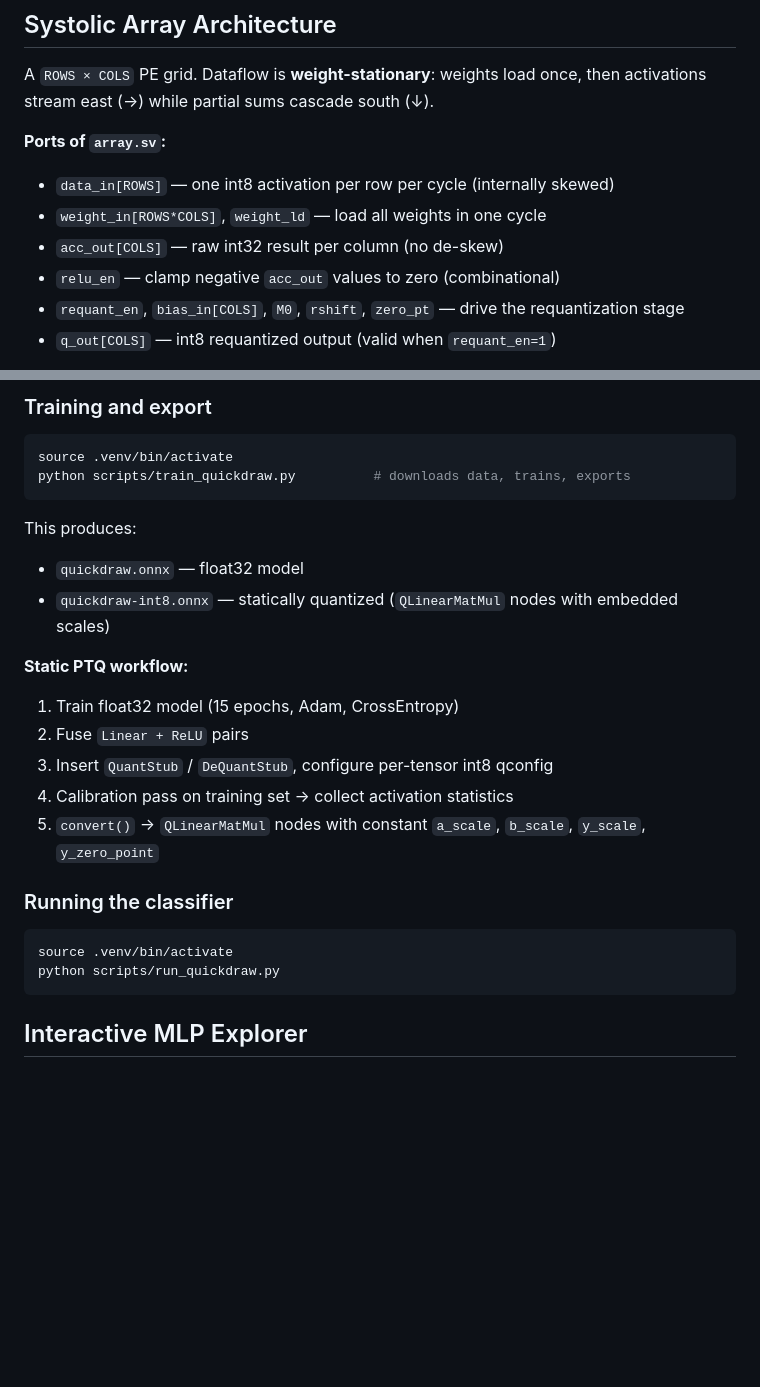
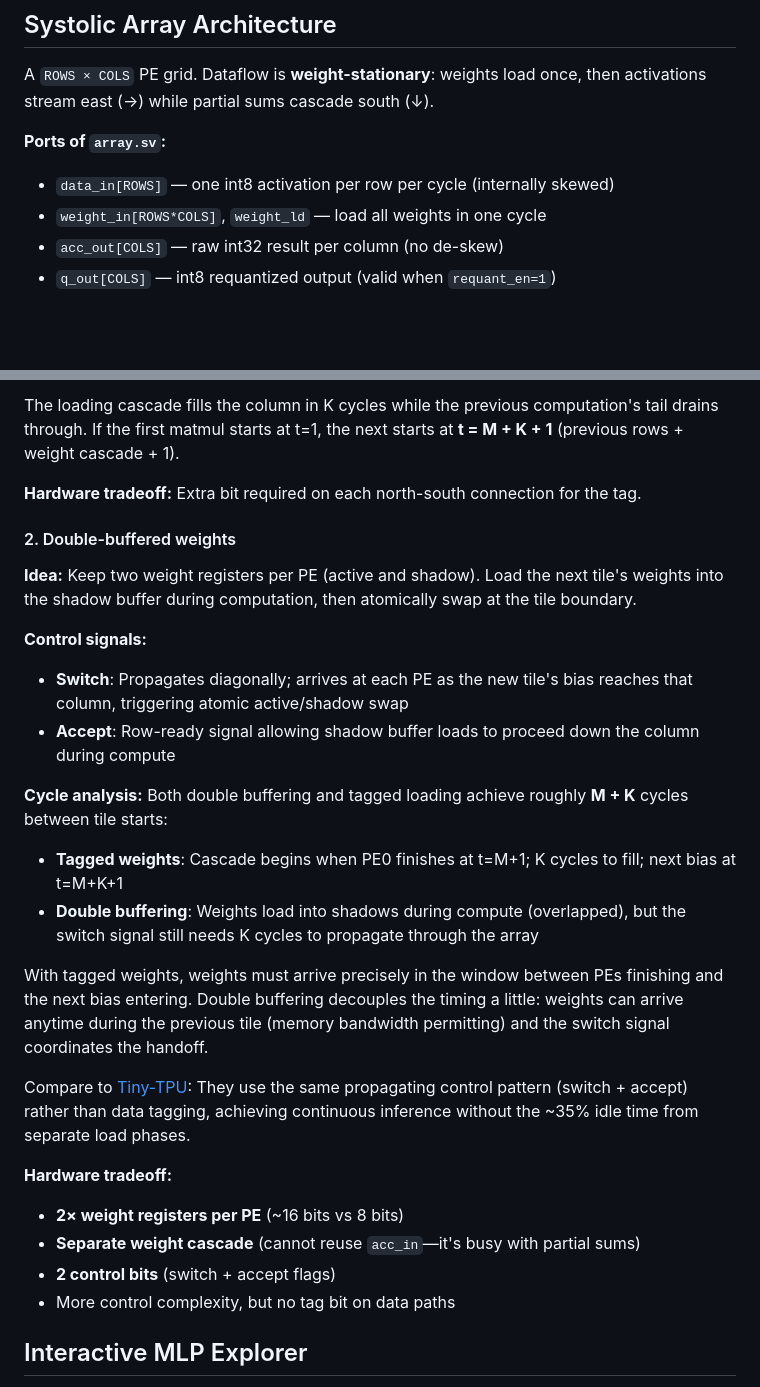
Before and after one commit to avikde/tiny-xpu, a Markdown page: README.md, 2 parts joined by grey strips. Rendered like a GitHub page; blank space fills up the shorter version.

````diff
--- a/README.md
+++ b/README.md
@@ -75,8 +75,6 @@ A `ROWS × COLS` PE grid. Dataflow is **weight-stationary**: weights load once,
 - `data_in[ROWS]` — one int8 activation per row per cycle (internally skewed)
 - `weight_in[ROWS*COLS]`, `weight_ld` — load all weights in one cycle
 - `acc_out[COLS]` — raw int32 result per column (no de-skew)
-- `relu_en` — clamp negative `acc_out` values to zero (combinational)
-- `requant_en`, `bias_in[COLS]`, `M0`, `rshift`, `zero_pt` — drive the requantization stage
 - `q_out[COLS]` — int8 requantized output (valid when `requant_en=1`)
 
 **Input skewing:** Row `k` receives its activation `k` cycles later than row 0. For M output rows, total streaming ticks = `M + ROWS + COLS − 1` instead of `M × (ROWS + COLS)`, giving near-100% MAC utilization as M grows.
@@ -162,28 +146,30 @@ There is **no float32 between layers**. `acc_out` (int32) and `q_out` (int8) are
 
-### Training and export
+The loading cascade fills the column in K cycles while the previous computation's tail drains through. If the first matmul starts at t=1, the next starts at **t = M + K + 1** (previous rows + weight cascade + 1).
 
-```sh
-source .venv/bin/activate
-python scripts/train_quickdraw.py          # downloads data, trains, exports
-```
+**Hardware tradeoff:** Extra bit required on each north-south connection for the tag.
 
-This produces:
-- `quickdraw.onnx` — float32 model
-- `quickdraw-int8.onnx` — statically quantized (`QLinearMatMul` nodes with embedded scales)
+#### 2. Double-buffered weights
 
-**Static PTQ workflow:**
-1. Train float32 model (15 epochs, Adam, CrossEntropy)
-2. Fuse `Linear + ReLU` pairs
-3. Insert `QuantStub` / `DeQuantStub`, configure per-tensor int8 qconfig
-4. Calibration pass on training set → collect activation statistics
-5. `convert()` → `QLinearMatMul` nodes with constant `a_scale`, `b_scale`, `y_scale`, `y_zero_point`
+**Idea:** Keep two weight registers per PE (active and shadow). Load the next tile's weights into the shadow buffer during computation, then atomically swap at the tile boundary.
 
-### Running the classifier
+**Control signals:**
+- **Switch**: Propagates diagonally; arrives at each PE as the new tile's bias reaches that column, triggering atomic active/shadow swap
+- **Accept**: Row-ready signal allowing shadow buffer loads to proceed down the column during compute
 
-```sh
-source .venv/bin/activate
-python scripts/run_quickdraw.py
-```
+**Cycle analysis:**
+Both double buffering and tagged loading achieve roughly **M + K** cycles between tile starts:
+- **Tagged weights**: Cascade begins when PE0 finishes at t=M+1; K cycles to fill; next bias at t=M+K+1
+- **Double buffering**: Weights load into shadows during compute (overlapped), but the switch signal still needs K cycles to propagate through the array
+
+With tagged weights, weights must arrive precisely in the window between PEs finishing and the next bias entering. Double buffering decouples the timing a little: weights can arrive anytime during the previous tile (memory bandwidth permitting) and the switch signal coordinates the handoff.
+
+Compare to [Tiny-TPU](https://www.tinytpu.com/): They use the same propagating control pattern (switch + accept) rather than data tagging, achieving continuous inference without the ~35% idle time from separate load phases.
+
+**Hardware tradeoff:**
+- **2× weight registers per PE** (~16 bits vs 8 bits)
+- **Separate weight cascade** (cannot reuse `acc_in`—it's busy with partial sums)
+- **2 control bits** (switch + accept flags)
+- More control complexity, but no tag bit on data paths
 
 ## Interactive MLP Explorer
 
````
Also changed, not shown: other parts of README.md (+30 -44 lines).
